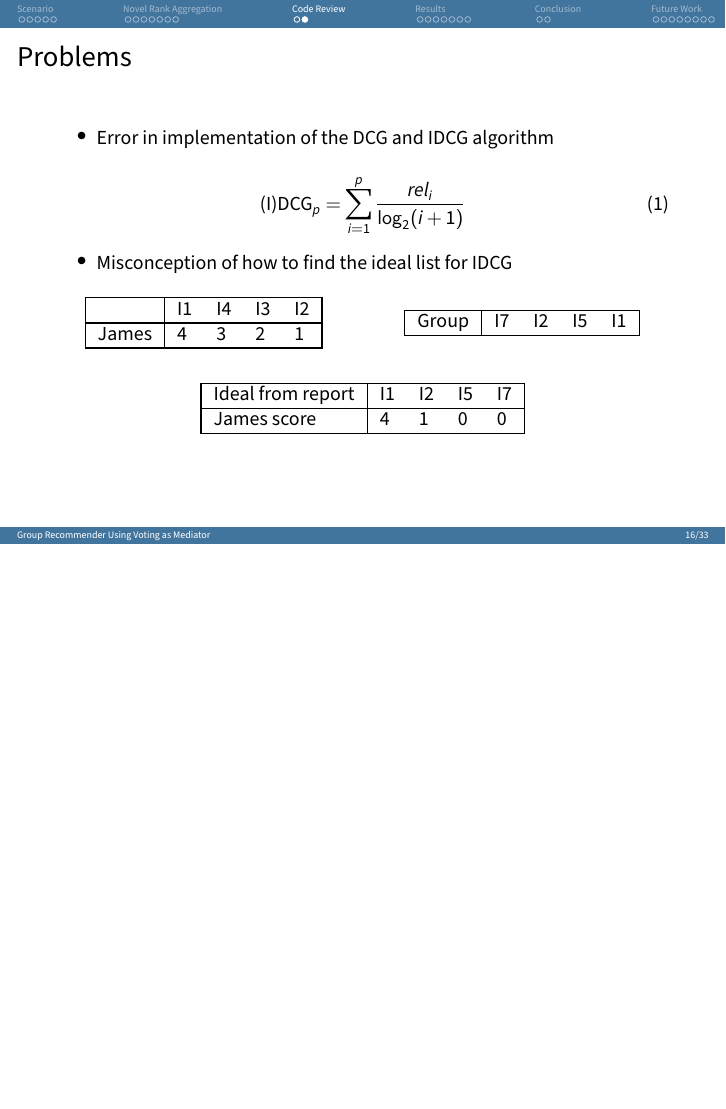
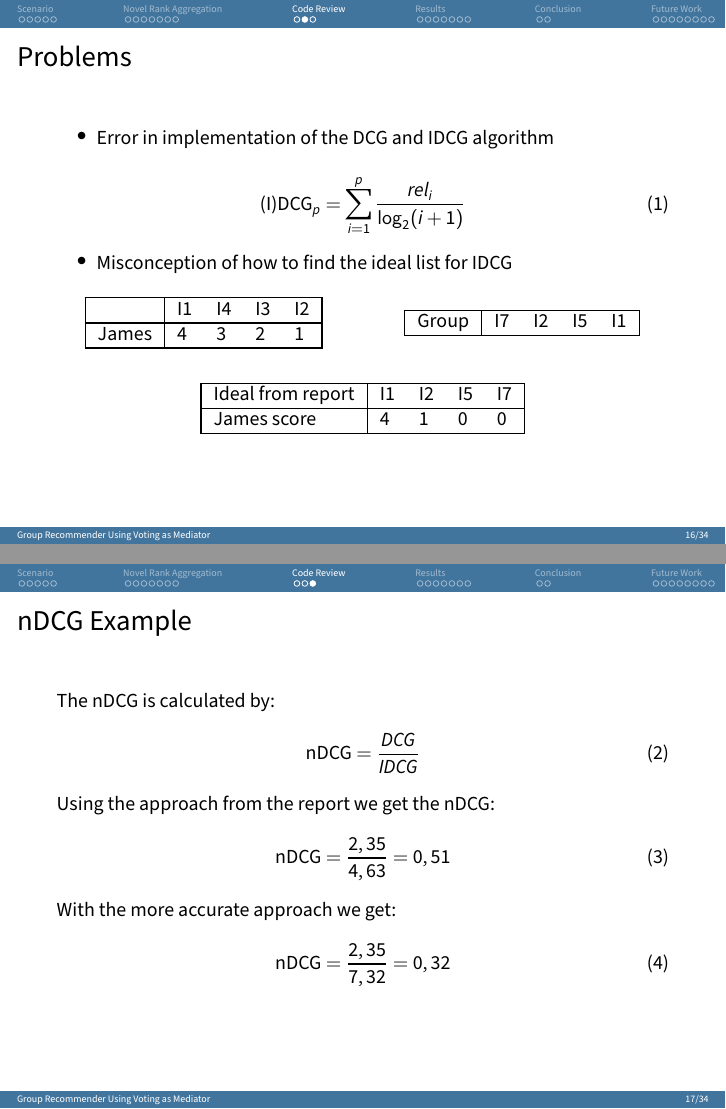
Before and after one commit to Drustrup/P9GroupRecommendation, LaTeX slides (Presentation/presentation.tex, which reads Presentation/slides/lasse/codereview.tex): page 16 of 33 before the commit and pages 16 and 17 of 34 after it, the two joined at a grey line, the shorter picture padded with empty space. Compiled offline with pdfLaTeX.

Commit message:
Slide update

```diff
--- a/Presentation/slides/lasse/codereview.tex
+++ b/Presentation/slides/lasse/codereview.tex
@@ -48,5 +48,24 @@
 	\end{table}
 \end{frame}
 
+\begin{frame}
+	\frametitle{nDCG Example}
+	The nDCG is calculated by:
+	\begin{equation}\label{eq:background_dcg}
+		\text{nDCG} = \frac{DCG}{IDCG}
+	\end{equation}
+
+	Using the approach from the report we get the nDCG:
+	\begin{equation}\label{eq:background_dcg}
+		\text{nDCG} = \frac{2,35}{4,63} = 0,51
+	\end{equation}
+
+	With the more accurate approach we get:
+	\begin{equation}\label{eq:background_dcg}
+		\text{nDCG} = \frac{2,35}{7,32} = 0,32
+	\end{equation}
+
+\end{frame}
+
 %We have ratings for all users items, use these to determine satisfaction instead of just top-k.
 %Use some average ordering of the top-k.
```
Also changed, not shown: 1 other file.
